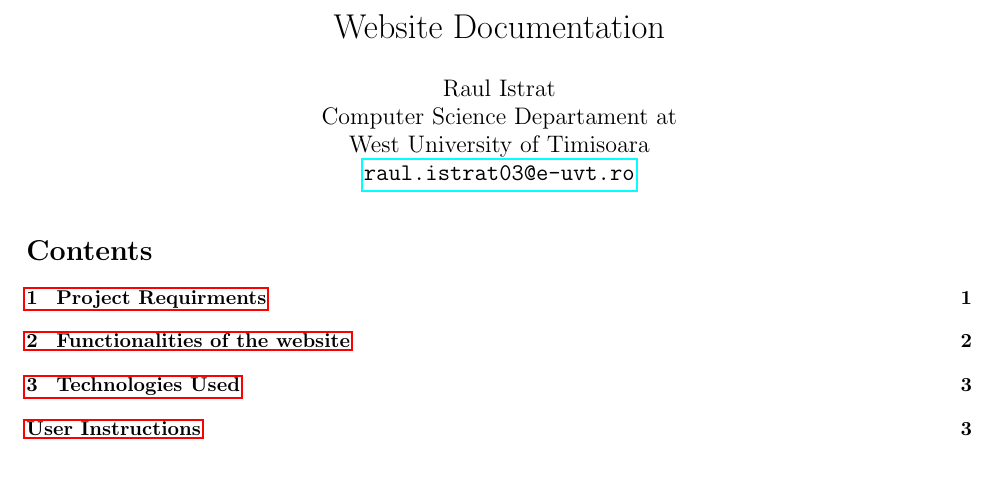
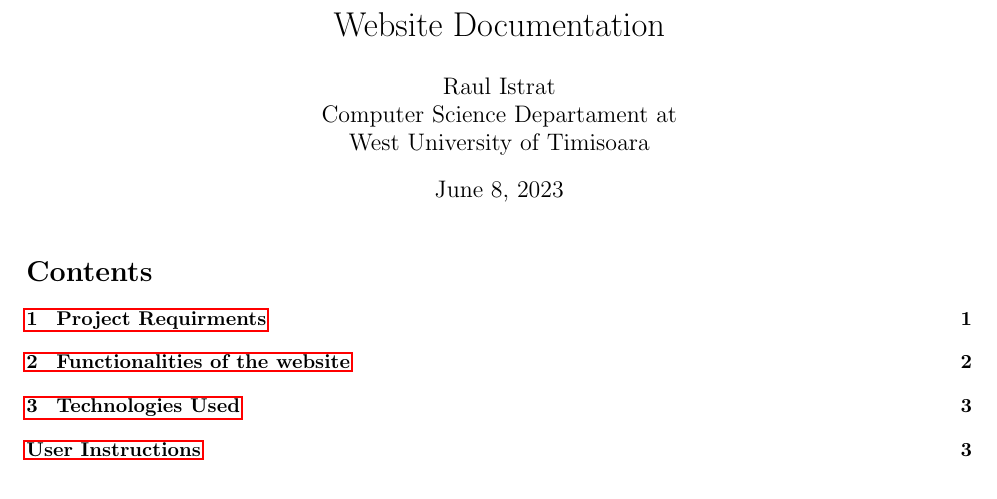
Before and after one commit to domnu-raul/nosferatu-cinema, a LaTeX document (documentation-tex/documentation.tex): part of page 1 of 4, cut so that both start at the same text. Compiled offline with pdfLaTeX.

Commit message:
removed my mail

```diff
--- a/documentation-tex/documentation.tex
+++ b/documentation-tex/documentation.tex
@@ -12,9 +12,7 @@
 \title{Nosferatu Cinema\\Website Documentation}
 \author{Raul Istrat\\
 Computer Science Departament at\\
-West University of Timisoara\\
-\href{mailto:raul.istrat03@e-uvt.ro}{\texttt{raul.istrat03@e-uvt.ro}}}
-\date{}
+West University of Timisoara}
 
 \begin{document}
 \raggedright
```
Also changed, not shown: documentation-tex/documentation.pdf, 1 other file.
